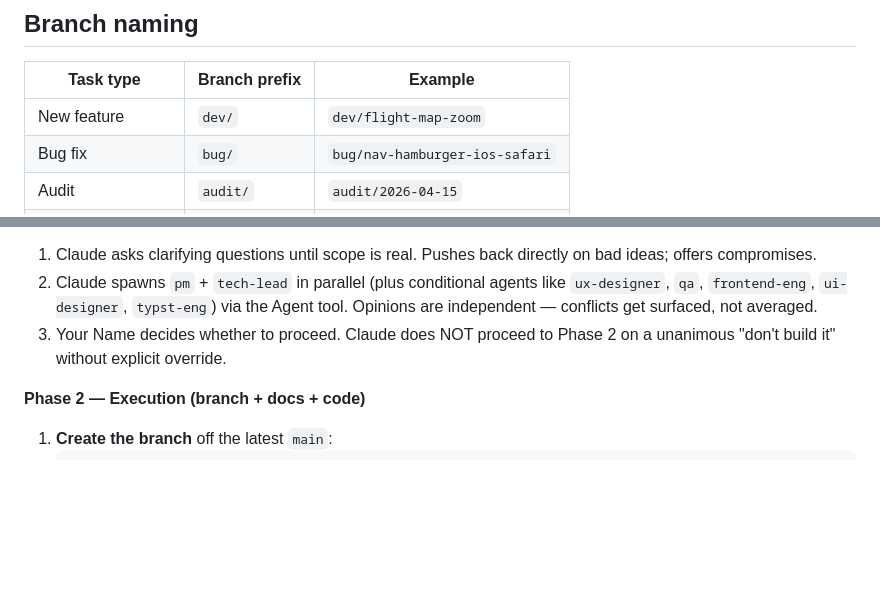
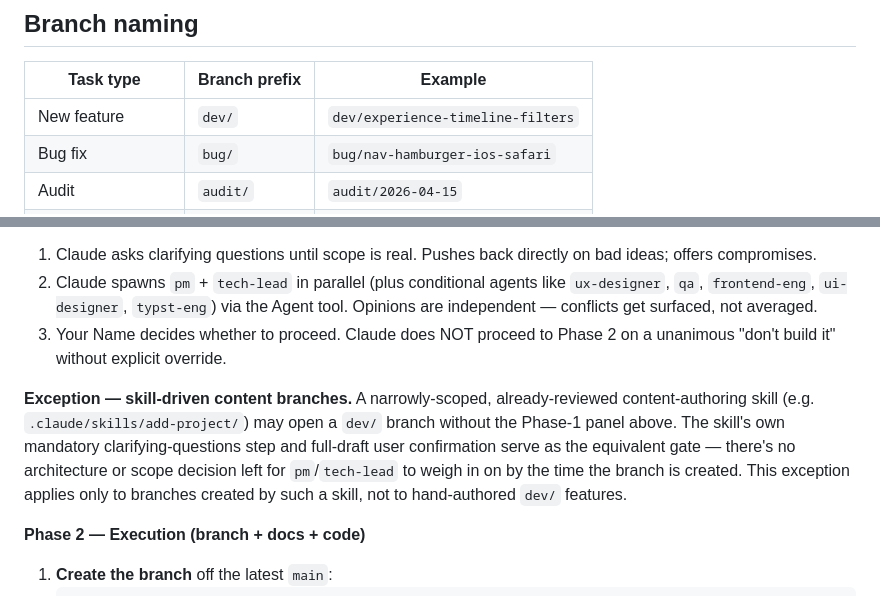
Before and after one commit to tkobler/Peronnal-Website, a Markdown page: .claude/docs/workflow.md, 2 parts joined by grey strips. Rendered like a GitHub page; blank space fills up the shorter version.

Commit message:
Port workflow.md's skill-branch exception; fix a stale example branch name
The skill-driven content-branch exception (for /add-project and
/add-activity, both now present) was already written on main and is
fully generic -- ported as-is. Also swapped the "dev/flight-map-zoom"
example branch name for something that matches content that actually
exists on this branch.
Co-Authored-By: Claude Sonnet 5 <noreply@anthropic.com>

```diff
--- a/.claude/docs/workflow.md
+++ b/.claude/docs/workflow.md
@@ -6,7 +6,7 @@ Every task in this repo follows one of five branch-based workflows. Pick the rig
 
 | Task type | Branch prefix | Example |
 |---|---|---|
-| New feature | `dev/` | `dev/flight-map-zoom` |
+| New feature | `dev/` | `dev/experience-timeline-filters` |
 | Bug fix | `bug/` | `bug/nav-hamburger-ios-safari` |
 | Audit | `audit/` | `audit/2026-04-15` |
 | Documentation | `doc/` | `doc/contributing-guide` |
@@ -24,6 +24,15 @@ Feature development has a **discovery phase** before any branch is created. See
 1. Claude asks clarifying questions until scope is real. Pushes back directly on bad ideas; offers compromises.
 2. Claude spawns `pm` + `tech-lead` in parallel (plus conditional agents like `ux-designer`, `qa`, `frontend-eng`, `ui-designer`, `typst-eng`) via the Agent tool. Opinions are independent — conflicts get surfaced, not averaged.
 3. Your Name decides whether to proceed. Claude does NOT proceed to Phase 2 on a unanimous "don't build it" without explicit override.
+
+**Exception — skill-driven content branches.** A narrowly-scoped,
+already-reviewed content-authoring skill (e.g. `.claude/skills/add-project/`)
+may open a `dev/` branch without the Phase‑1 panel above. The skill's own
+mandatory clarifying-questions step and full-draft user confirmation serve as
+the equivalent gate — there's no architecture or scope decision left for
+`pm`/`tech-lead` to weigh in on by the time the branch is created. This
+exception applies only to branches created by such a skill, not to
+hand-authored `dev/` features.
 
 **Phase 2 — Execution (branch + docs + code)**
 1. **Create the branch** off the latest `main`:
```
